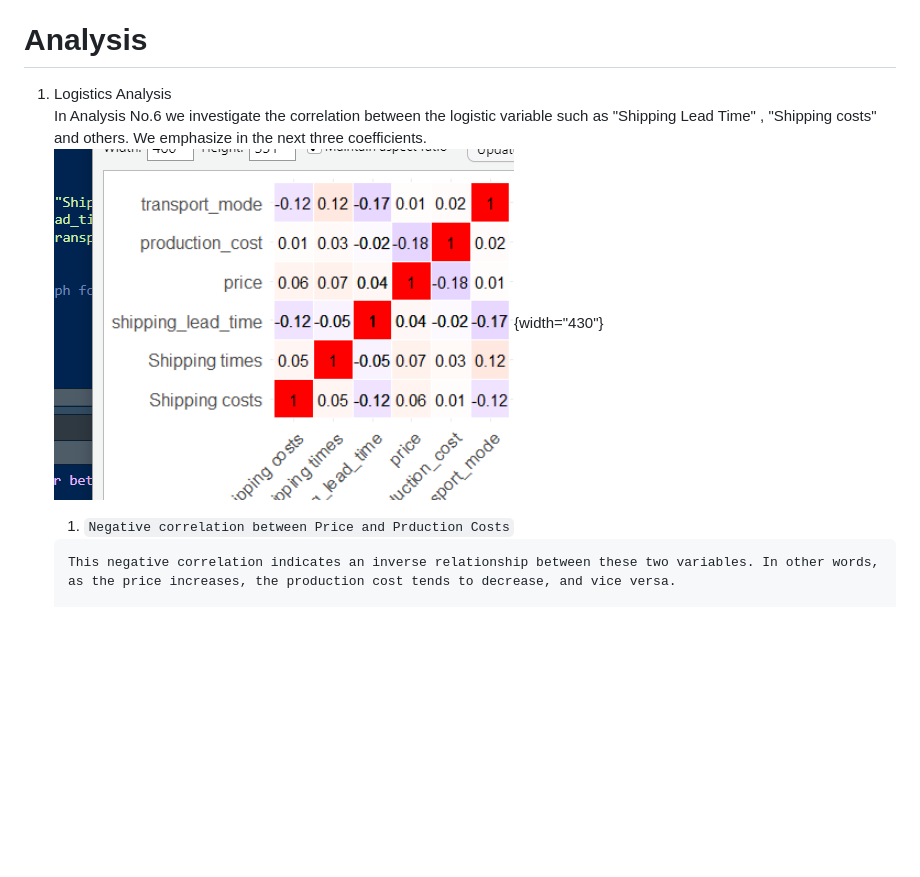
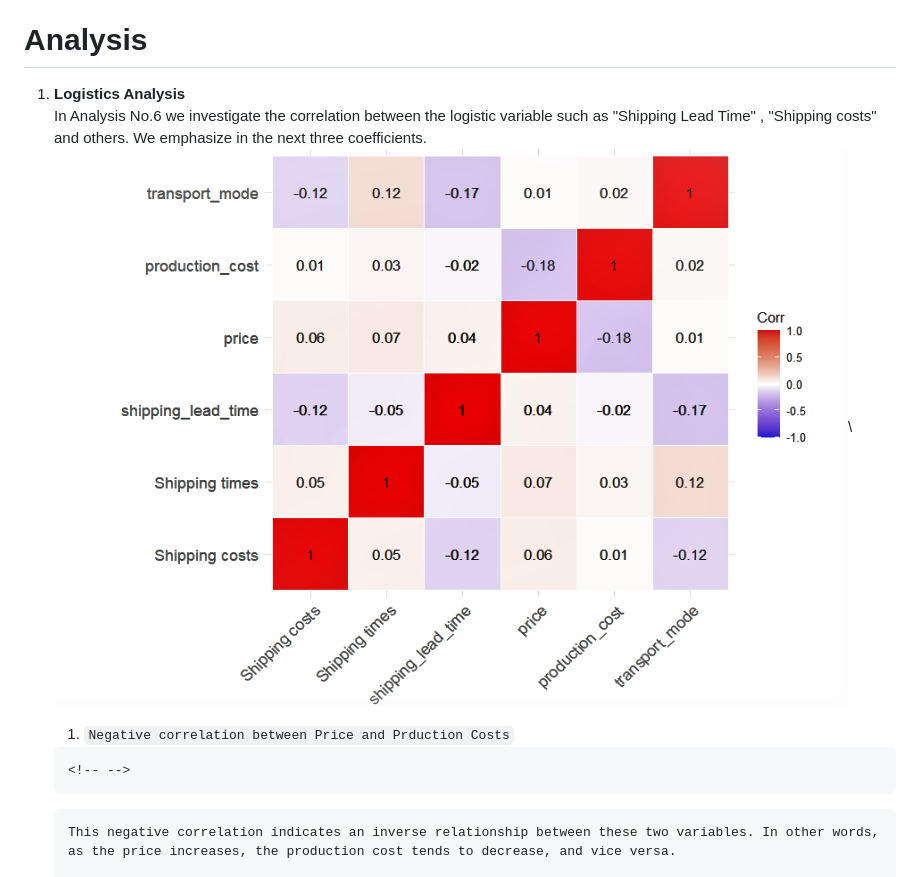
Before and after one commit to Tmarkou99/Project-Supply-chain-analysis, a Markdown page: README.md, the part around the change. Drawn GitHub-style; pictures changed too: images/image-756552902.png (added); blank space fills up the shorter version.

````diff
--- a/README.md
+++ b/README.md
@@ -247,11 +247,15 @@ So, one way to improve the the `defect rates` is to reduce the Lead time (the ti
 
 # Analysis
 
-1.  Logistics Analysis\
+1.  **Logistics Analysis**\
     In Analysis No.6 we investigate the correlation between the logistic variable such as "Shipping Lead Time" , "Shipping costs" and others. We emphasize in the next three coefficients.\
-    ![](images/image-1244613156.png){width="430"}
-    1.   `Negative correlation between Price and Prduction Costs`
+    ![](images/image-756552902.png)\
 
+    1.  `Negative correlation between Price and Prduction Costs`
+
+    ```{=html}
+    <!-- -->
+    ```
         This negative correlation indicates an inverse relationship between these two variables. In other words, as the price increases, the production cost tends to decrease, and vice versa.
 
         This coefficient suggests that there may be factors or mechanisms in place that lead to cost savings in the production process as the price of the product increases. This could be due to economies of scale, improved efficiency, or other cost optimization strategies implemented by the producer.
````
